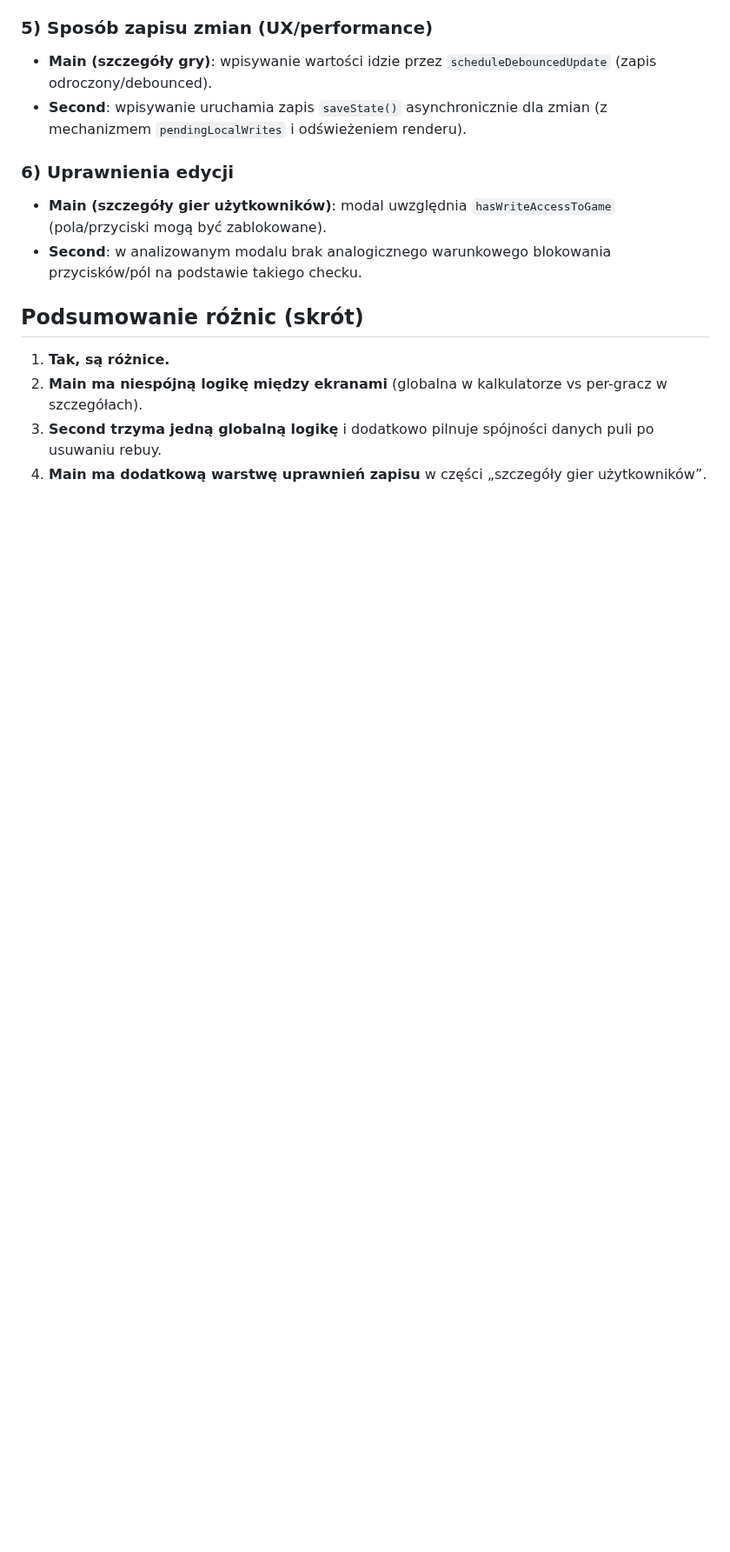
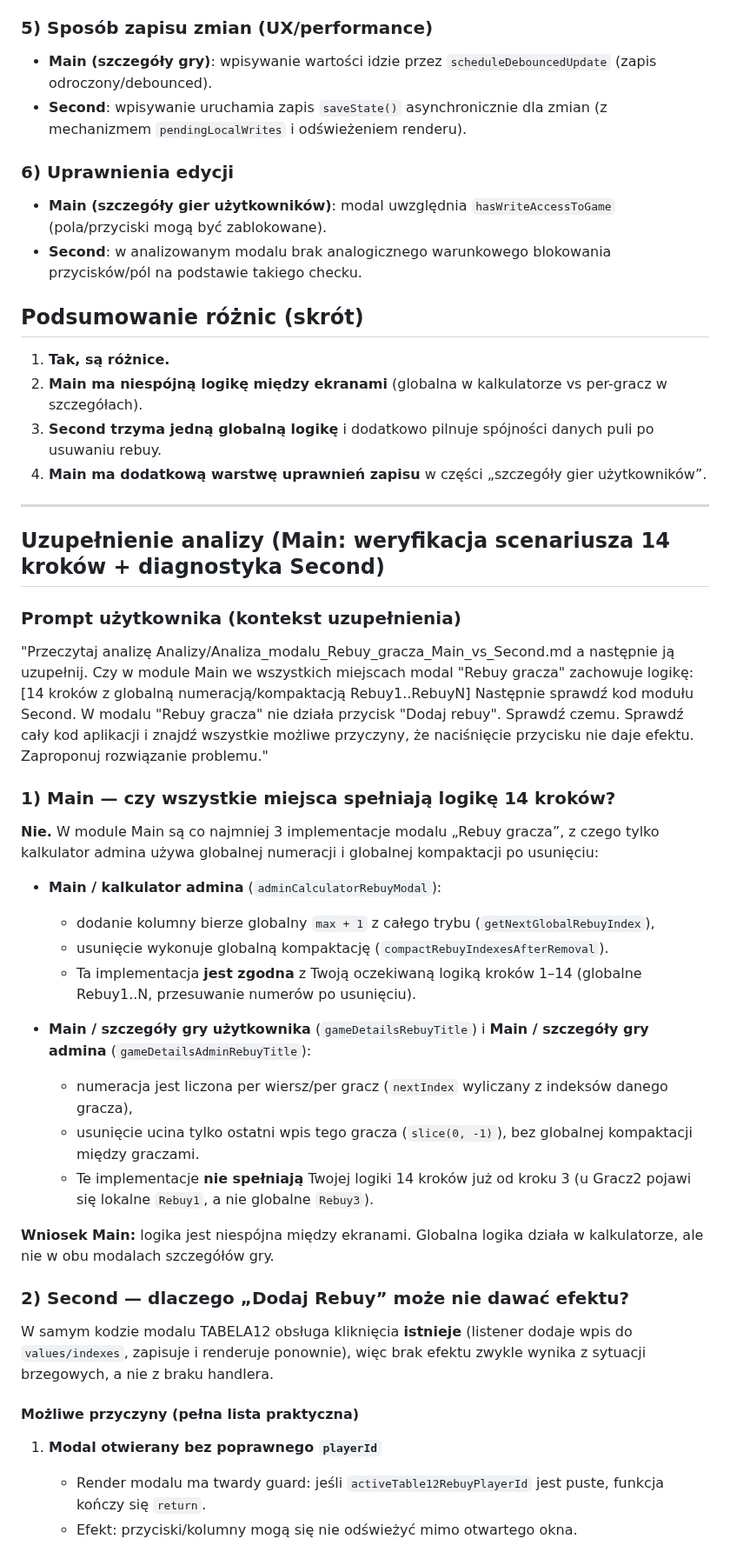
Before and after one commit to CuteLittleGoat/Karty, a Markdown page: Analizy/Analiza_modalu_Rebuy_gracza_Main_vs_Second.md, the part around one of its changes. Shown at 87% size. Drawn GitHub-style; blank space fills up the shorter version.

Commit message:
Uzupełnienie analizy modalu Rebuy Main vs Second

```diff
--- a/Analizy/Analiza_modalu_Rebuy_gracza_Main_vs_Second.md
+++ b/Analizy/Analiza_modalu_Rebuy_gracza_Main_vs_Second.md
@@ -60,3 +60,36 @@ Tak — są różnice w działaniu. Najważniejsza: **w Main występują dwa ró
 2. **Main ma niespójną logikę między ekranami** (globalna w kalkulatorze vs per-gracz w szczegółach).
 3. **Second trzyma jedną globalną logikę** i dodatkowo pilnuje spójności danych puli po usuwaniu rebuy.
 4. **Main ma dodatkową warstwę uprawnień zapisu** w części „szczegóły gier użytkowników”.
+
+---
+
+## Uzupełnienie analizy (Main: weryfikacja scenariusza 14 kroków + diagnostyka Second)
+
+### Prompt użytkownika (kontekst uzupełnienia)
+"Przeczytaj analizę Analizy/Analiza_modalu_Rebuy_gracza_Main_vs_Second.md a następnie ją uzupełnij.
+Czy w module Main we wszystkich miejscach modal "Rebuy gracza" zachowuje logikę: [14 kroków z globalną numeracją/kompaktacją Rebuy1..RebuyN]
+Następnie sprawdź kod modułu Second. W modalu "Rebuy gracza" nie działa przycisk "Dodaj rebuy". Sprawdź czemu. Sprawdź cały kod aplikacji i znajdź wszystkie możliwe przyczyny, że naciśnięcie przycisku nie daje efektu. Zaproponuj rozwiązanie problemu."
+
+### 1) Main — czy wszystkie miejsca spełniają logikę 14 kroków?
+**Nie.** W module Main są co najmniej 3 implementacje modalu „Rebuy gracza”, z czego tylko kalkulator admina używa globalnej numeracji i globalnej kompaktacji po usunięciu:
+
+- **Main / kalkulator admina** (`adminCalculatorRebuyModal`):
+  - dodanie kolumny bierze globalny `max + 1` z całego trybu (`getNextGlobalRebuyIndex`),
+  - usunięcie wykonuje globalną kompaktację (`compactRebuyIndexesAfterRemoval`).
+  - Ta implementacja **jest zgodna** z Twoją oczekiwaną logiką kroków 1–14 (globalne Rebuy1..N, przesuwanie numerów po usunięciu).
+
+- **Main / szczegóły gry użytkownika** (`gameDetailsRebuyTitle`) i **Main / szczegóły gry admina** (`gameDetailsAdminRebuyTitle`):
+  - numeracja jest liczona per wiersz/per gracz (`nextIndex` wyliczany z indeksów danego gracza),
+  - usunięcie ucina tylko ostatni wpis tego gracza (`slice(0, -1)`), bez globalnej kompaktacji między graczami.
+  - Te implementacje **nie spełniają** Twojej logiki 14 kroków już od kroku 3 (u Gracz2 pojawi się lokalne `Rebuy1`, a nie globalne `Rebuy3`).
+
+**Wniosek Main:** logika jest niespójna między ekranami. Globalna logika działa w kalkulatorze, ale nie w obu modalach szczegółów gry.
+
+### 2) Second — dlaczego „Dodaj Rebuy” może nie dawać efektu?
+W samym kodzie modalu TABELA12 obsługa kliknięcia **istnieje** (listener dodaje wpis do `values/indexes`, zapisuje i renderuje ponownie), więc brak efektu zwykle wynika z sytuacji brzegowych, a nie z braku handlera.
+
+#### Możliwe przyczyny (pełna lista praktyczna)
+1. **Modal otwierany bez poprawnego `playerId`**
+   - Render modalu ma twardy guard: jeśli `activeTable12RebuyPlayerId` jest puste, funkcja kończy się `return`.
+   - Efekt: przyciski/kolumny mogą się nie odświeżyć mimo otwartego okna.
+
```
Also changed, not shown: other parts of Analizy/Analiza_modalu_Rebuy_gracza_Main_vs_Second.md (+36 -0 lines).
